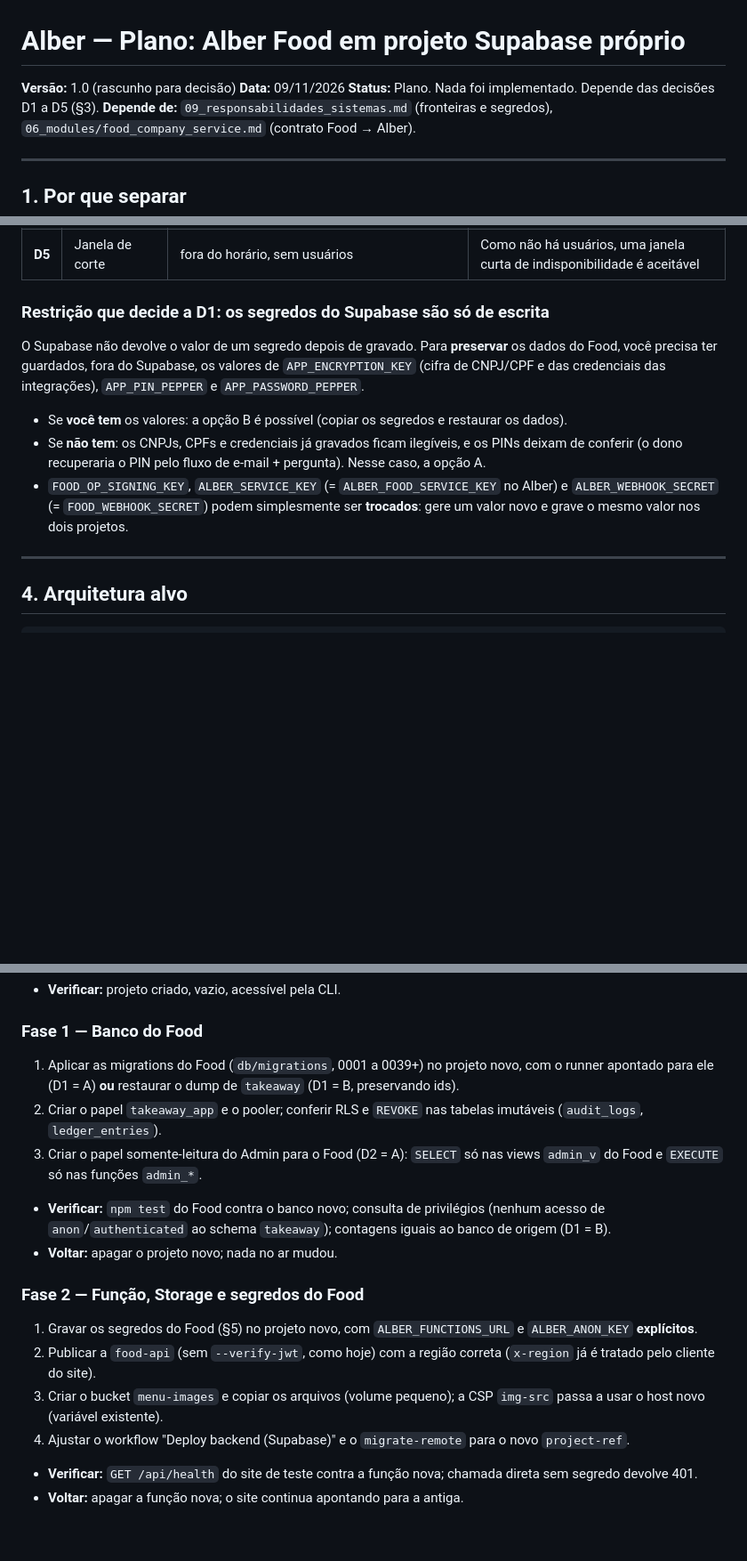
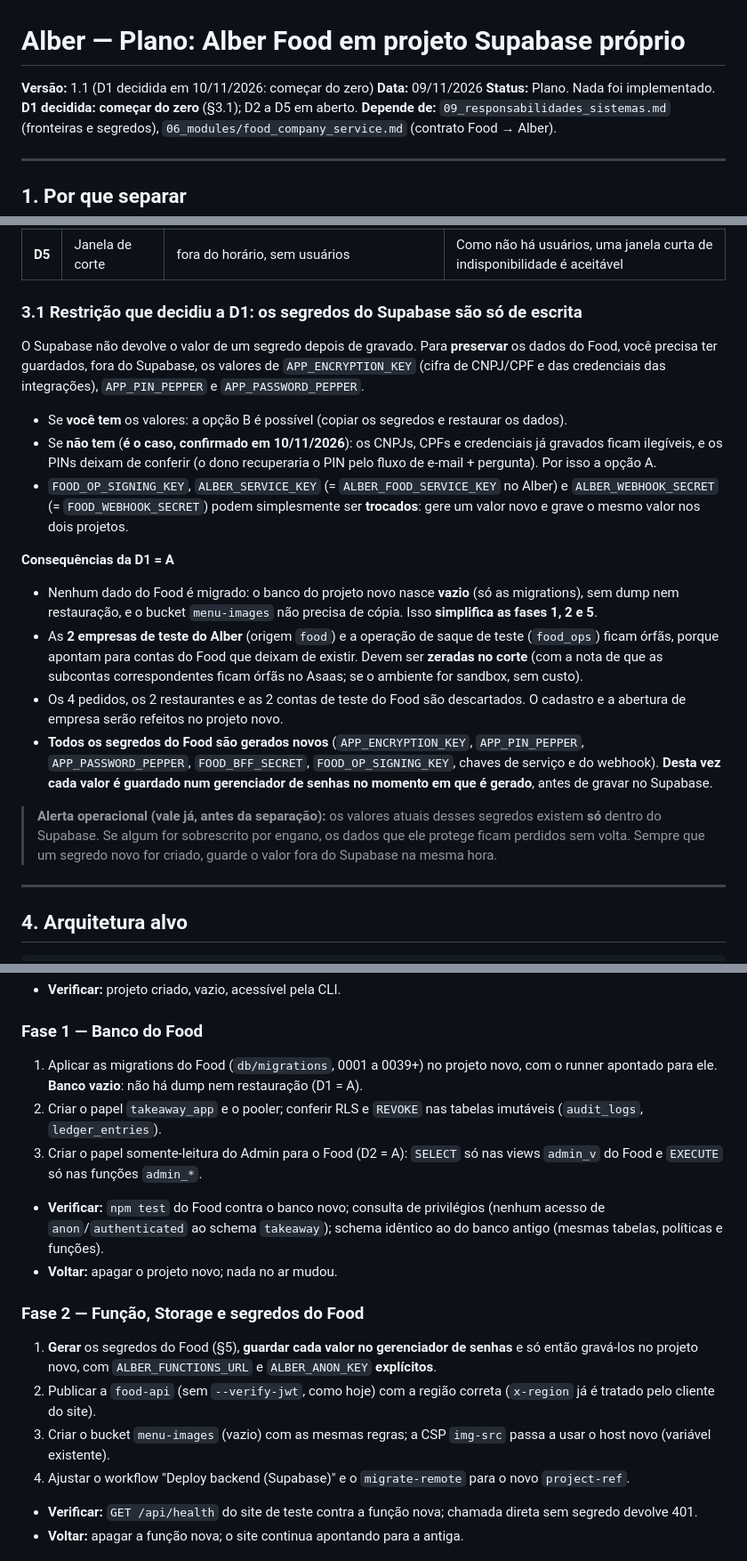
Before and after one commit to scc4/alber, a Markdown page: specs/10_separacao_projeto_food.md, 3 parts joined by grey strips. Shown at 89% size. Drawn GitHub-style; blank space fills up the shorter version.

Commit message:
docs: spec 10 v1.1, D1 decidida (comecar do zero) e consequencias
Co-Authored-By: Claude Sonnet 5.5 <noreply@anthropic.com>

```diff
--- a/specs/10_separacao_projeto_food.md
+++ b/specs/10_separacao_projeto_food.md
@@ -1,7 +1,7 @@
 # Alber — Plano: Alber Food em projeto Supabase próprio
-**Versão:** 1.0 (rascunho para decisão)
+**Versão:** 1.1 (D1 decidida em 10/11/2026: começar do zero)
 **Data:** 09/11/2026
-**Status:** Plano. Nada foi implementado. Depende das decisões D1 a D5 (§3).
+**Status:** Plano. Nada foi implementado. **D1 decidida: começar do zero** (§3.1); D2 a D5 em aberto.
 **Depende de:** `09_responsabilidades_sistemas.md` (fronteiras e segredos), `06_modules/food_company_service.md` (contrato Food → Alber).
 
 ---
@@ -59,13 +59,22 @@ O Admin vive no banco compartilhado (`admin`, papel `admin_app`) e acessa o Food
 | **D4** | O Admin também sai do projeto do Alber | agora / depois | **Depois.** O Admin segue no projeto do Alber nesta fase; separá-lo é o mesmo exercício e fica fora deste plano |
 | **D5** | Janela de corte | fora do horário, sem usuários | Como não há usuários, uma janela curta de indisponibilidade é aceitável |
 
-### Restrição que decide a D1: os segredos do Supabase são só de escrita
+### 3.1 Restrição que decidiu a D1: os segredos do Supabase são só de escrita
 
 O Supabase não devolve o valor de um segredo depois de gravado. Para **preservar** os dados do Food, você precisa ter guardados, fora do Supabase, os valores de `APP_ENCRYPTION_KEY` (cifra de CNPJ/CPF e das credenciais das integrações), `APP_PIN_PEPPER` e `APP_PASSWORD_PEPPER`.
 
 - Se **você tem** os valores: a opção B é possível (copiar os segredos e restaurar os dados).
-- Se **não tem**: os CNPJs, CPFs e credenciais já gravados ficam ilegíveis, e os PINs deixam de conferir (o dono recuperaria o PIN pelo fluxo de e-mail + pergunta). Nesse caso, a opção A.
+- Se **não tem** (**é o caso, confirmado em 10/11/2026**): os CNPJs, CPFs e credenciais já gravados ficam ilegíveis, e os PINs deixam de conferir (o dono recuperaria o PIN pelo fluxo de e-mail + pergunta). Por isso a opção A.
 - `FOOD_OP_SIGNING_KEY`, `ALBER_SERVICE_KEY` (= `ALBER_FOOD_SERVICE_KEY` no Alber) e `ALBER_WEBHOOK_SECRET` (= `FOOD_WEBHOOK_SECRET`) podem simplesmente ser **trocados**: gere um valor novo e grave o mesmo valor nos dois projetos.
+
+**Consequências da D1 = A**
+
+- Nenhum dado do Food é migrado: o banco do projeto novo nasce **vazio** (só as migrations), sem dump nem restauração, e o bucket `menu-images` não precisa de cópia. Isso **simplifica as fases 1, 2 e 5**.
+- As **2 empresas de teste do Alber** (origem `food`) e a operação de saque de teste (`food_ops`) ficam órfãs, porque apontam para contas do Food que deixam de existir. Devem ser **zeradas no corte** (com a nota de que as subcontas correspondentes ficam órfãs no Asaas; se o ambiente for sandbox, sem custo).
+- Os 4 pedidos, os 2 restaurantes e as 2 contas de teste do Food são descartados. O cadastro e a abertura de empresa serão refeitos no projeto novo.
+- **Todos os segredos do Food são gerados novos** (`APP_ENCRYPTION_KEY`, `APP_PIN_PEPPER`, `APP_PASSWORD_PEPPER`, `FOOD_BFF_SECRET`, `FOOD_OP_SIGNING_KEY`, chaves de serviço e do webhook). **Desta vez cada valor é guardado num gerenciador de senhas no momento em que é gerado**, antes de gravar no Supabase.
+
+> **Alerta operacional (vale já, antes da separação):** os valores atuais desses segredos existem **só** dentro do Supabase. Se algum for sobrescrito por engano, os dados que ele protege ficam perdidos sem volta. Sempre que um segredo novo for criado, guarde o valor fora do Supabase na mesma hora.
 
 ---
 
@@ -123,16 +132,16 @@ Cada fase tem passos, como verificar e como voltar. As fases 1 a 3 não afetam o
 - **Verificar:** projeto criado, vazio, acessível pela CLI.
 
 ### Fase 1 — Banco do Food
-1. Aplicar as migrations do Food (`db/migrations`, 0001 a 0039+) no projeto novo, com o runner apontado para ele (D1 = A) **ou** restaurar o dump de `takeaway` (D1 = B, preservando ids).
+1. Aplicar as migrations do Food (`db/migrations`, 0001 a 0039+) no projeto novo, com o runner apontado para ele. **Banco vazio**: não há dump nem restauração (D1 = A).
 2. Criar o papel `takeaway_app` e o pooler; conferir RLS e `REVOKE` nas tabelas imutáveis (`audit_logs`, `ledger_entries`).
 3. Criar o papel somente-leitura do Admin para o Food (D2 = A): `SELECT` só nas views `admin_v` do Food e `EXECUTE` só nas funções `admin_*`.
-- **Verificar:** `npm test` do Food contra o banco novo; consulta de privilégios (nenhum acesso de `anon`/`authenticated` ao schema `takeaway`); contagens iguais ao banco de origem (D1 = B).
+- **Verificar:** `npm test` do Food contra o banco novo; consulta de privilégios (nenhum acesso de `anon`/`authenticated` ao schema `takeaway`); schema idêntico ao do banco antigo (mesmas tabelas, políticas e funções).
 - **Voltar:** apagar o projeto novo; nada no ar mudou.
 
 ### Fase 2 — Função, Storage e segredos do Food
-1. Gravar os segredos do Food (§5) no projeto novo, com `ALBER_FUNCTIONS_URL` e `ALBER_ANON_KEY` **explícitos**.
+1. **Gerar** os segredos do Food (§5), **guardar cada valor no gerenciador de senhas** e só então gravá-los no projeto novo, com `ALBER_FUNCTIONS_URL` e `ALBER_ANON_KEY` **explícitos**.
 2. Publicar a `food-api` (sem `--verify-jwt`, como hoje) com a região correta (`x-region` já é tratado pelo cliente do site).
-3. Criar o bucket `menu-images` e copiar os arquivos (volume pequeno); a CSP `img-src` passa a usar o host novo (variável existente).
+3. Criar o bucket `menu-images` (vazio) com as mesmas regras; a CSP `img-src` passa a usar o host novo (variável existente).
 4. Ajustar o workflow "Deploy backend (Supabase)" e o `migrate-remote` para o novo `project-ref`.
 - **Verificar:** `GET /api/health` do site de teste contra a função nova; chamada direta sem segredo devolve 401.
 - **Voltar:** apagar a função nova; o site continua apontando para a antiga.
```
Also changed, not shown: other parts of specs/10_separacao_projeto_food.md (+4 -4 lines).
